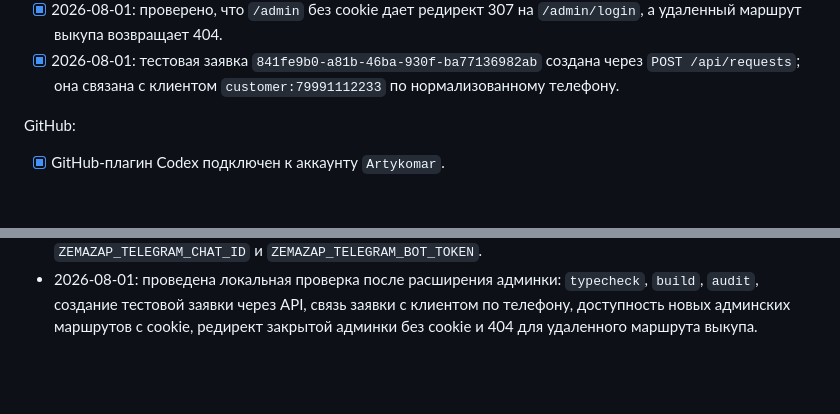
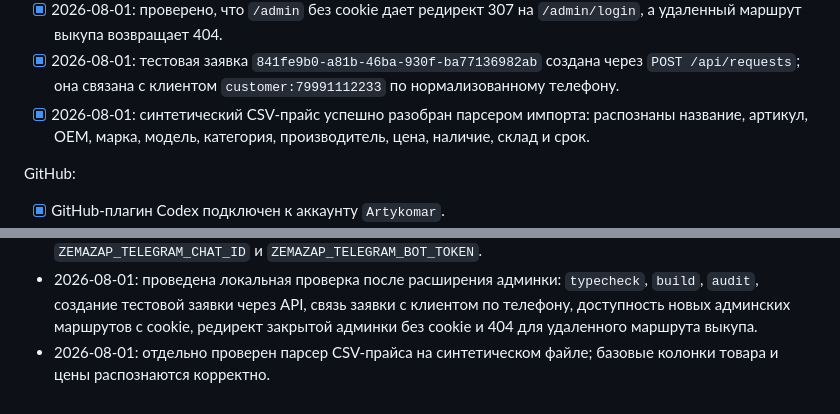
Before and after one commit to Artykomar/Zapchasti, a Markdown page: PROJECT_PLAN_LOG.md, 2 parts joined by grey strips. Drawn GitHub-style; blank space fills up the shorter version.

Commit message:
Log import parser smoke test

```diff
--- a/PROJECT_PLAN_LOG.md
+++ b/PROJECT_PLAN_LOG.md
@@ -788,6 +788,7 @@
 - [x] 2026-08-01: после расширения админки проверены `npm.cmd run typecheck`, `npm.cmd run build`, `npm.cmd audit --omit=dev`, публичные маршруты `/`, `/catalog`, `/cart`, `/request`, `/product/octavia-led-headlamp-left`, закрытые маршруты `/admin`, `/admin/requests`, `/admin/requests/[id]`, `/admin/customers`, `/admin/products`, `/admin/products/import`, `/admin/notifications` с валидной cookie.
 - [x] 2026-08-01: проверено, что `/admin` без cookie дает редирект 307 на `/admin/login`, а удаленный маршрут выкупа возвращает 404.
 - [x] 2026-08-01: тестовая заявка `841fe9b0-a81b-46ba-930f-ba77136982ab` создана через `POST /api/requests`; она связана с клиентом `customer:79991112233` по нормализованному телефону.
+- [x] 2026-08-01: синтетический CSV-прайс успешно разобран парсером импорта: распознаны название, артикул, OEM, марка, модель, категория, производитель, цена, наличие, склад и срок.
 
 GitHub:
 
@@ -891,3 +892,4 @@ GitHub:
 - 2026-08-01: админка расширена до рабочего MVP-контура: детальная карточка заявки, комментарии менеджера, отдельные клиенты по нормализованному контакту, список товаров, скрытие/возврат товара на витрину и базовый импорт CSV/XLSX-прайсов.
 - 2026-08-01: в путь создания заявки подключены уведомления менеджеру через Telegram Bot API и SMTP-email; каналы безопасно отключены до заполнения `ZEMAZAP_MANAGER_EMAIL`, SMTP-переменных, `ZEMAZAP_TELEGRAM_CHAT_ID` и `ZEMAZAP_TELEGRAM_BOT_TOKEN`.
 - 2026-08-01: проведена локальная проверка после расширения админки: `typecheck`, `build`, `audit`, создание тестовой заявки через API, связь заявки с клиентом по телефону, доступность новых админских маршрутов с cookie, редирект закрытой админки без cookie и 404 для удаленного маршрута выкупа.
+- 2026-08-01: отдельно проверен парсер CSV-прайса на синтетическом файле; базовые колонки товара и цены распознаются корректно.
```
